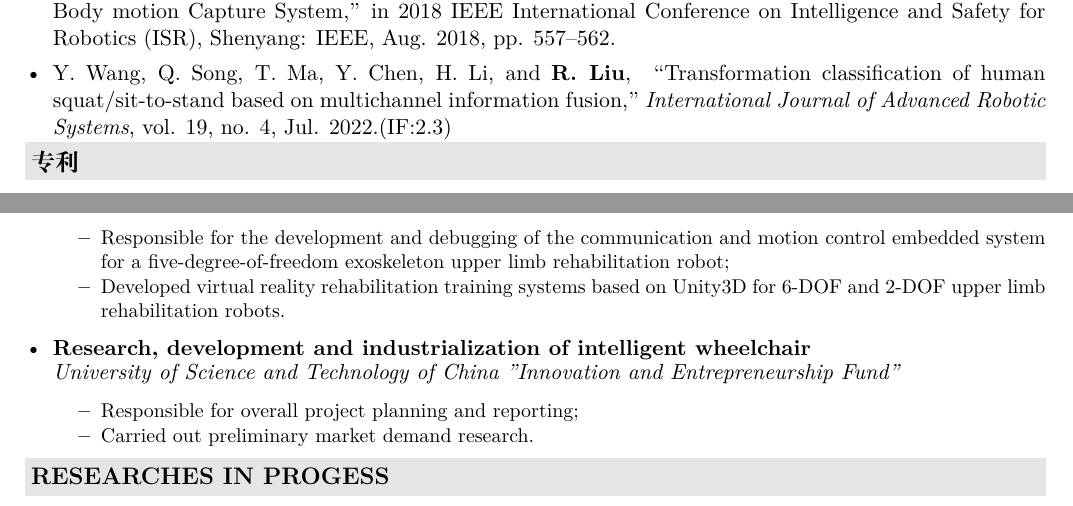
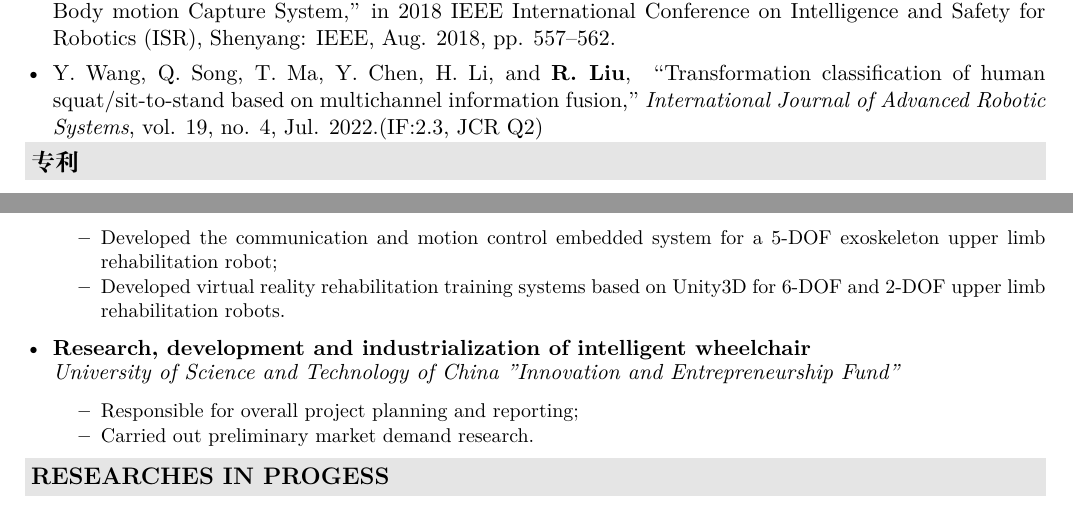
Before and after one commit to EricRongkai/AcademicResume_LaTex, a LaTeX CV (resume.tex, which reads description/papers.tex, descriptionInEnglish/projects(done).tex): two parts of pages 2 and 6 of 6, joined at a grey line, cut so that both start at the same text. Compiled offline with XeLaTeX; a missing font is replaced by an installed copy or a similar font.

Commit message:
2023/7/28

```diff
--- a/description/papers.tex
+++ b/description/papers.tex
@@ -38,5 +38,5 @@
   \vspace{-2.6mm}
   \begin{itemize}[leftmargin=*]
     \item
-    \justify{Y. Wang, Q. Song, T. Ma, Y. Chen, H. Li, and \textbf{R. Liu}, “Transformation classification of human squat/sit-to-stand based on multichannel information fusion,” \textit{International Journal of Advanced Robotic Systems}, vol. 19, no. 4, Jul. 2022.(IF:2.3)}
+    \justify{Y. Wang, Q. Song, T. Ma, Y. Chen, H. Li, and \textbf{R. Liu}, “Transformation classification of human squat/sit-to-stand based on multichannel information fusion,” \textit{International Journal of Advanced Robotic Systems}, vol. 19, no. 4, Jul. 2022.(IF:2.3, JCR Q2)}
   \end{itemize}
--- a/descriptionInEnglish/projects(done).tex
+++ b/descriptionInEnglish/projects(done).tex
@@ -85,7 +85,7 @@
     \textit{National Natural Science Foundation of China Youth Fund}
     {\small
     \begin{itemize}
-      \item \justify{Responsible for the development and debugging of the communication and motion control embedded system for a five-degree-of-freedom exoskeleton upper limb rehabilitation robot;}
+      \item \justify{Developed the communication and motion control embedded system for a 5-DOF exoskeleton upper limb rehabilitation robot;}
     \end{itemize}
 
     \vspace{-3mm}
```
Also changed, not shown: resume.pdf, resume/resume_4-6.pdf (added), resume/rongkai_resume_cn.pdf (added), resumes/resume_cn.pdf (added), resumes/resume_en.pdf (added).
